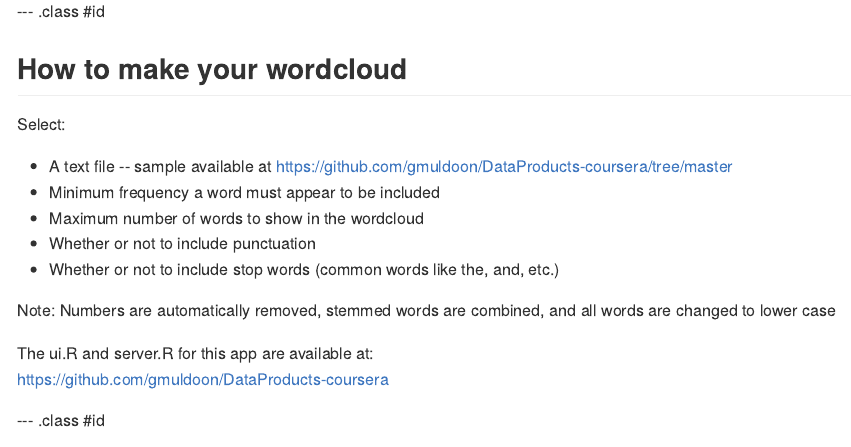
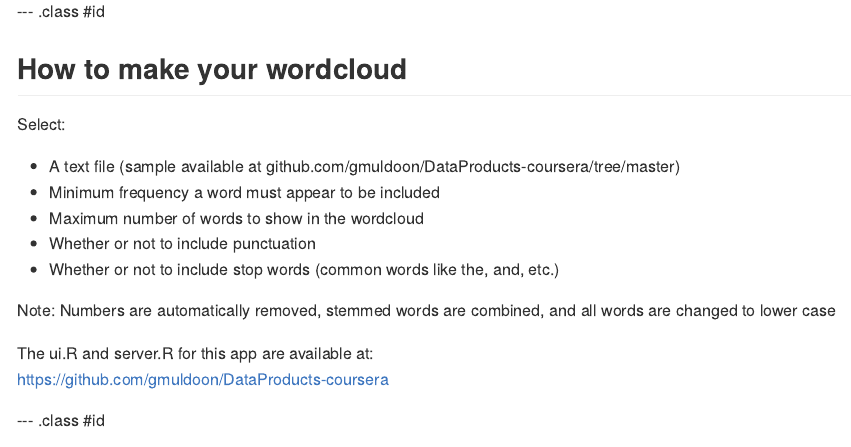
Before and after one commit to gmuldoon/DataProducts-coursera, an R Markdown document (index.Rmd): the page in a window 1100 px wide, from 1460 px down. The pictures show the output file index.md that the author committed with the source, drawn offline in the style of GitHub.

Commit message:
publishing deck

```diff
--- a/index.Rmd
+++ b/index.Rmd
@@ -36,8 +36,7 @@ For any text file!
 ## How to make your wordcloud
 
 Select:
-- A text file
--- sample available at https://github.com/gmuldoon/DataProducts-coursera/tree/master
+- A text file (sample available at github.com/gmuldoon/DataProducts-coursera/tree/master)
 - Minimum frequency a word must appear to be included
 - Maximum number of words to show in the wordcloud
 - Whether or not to include punctuation
```
Also changed, not shown: index.html, index.md.
